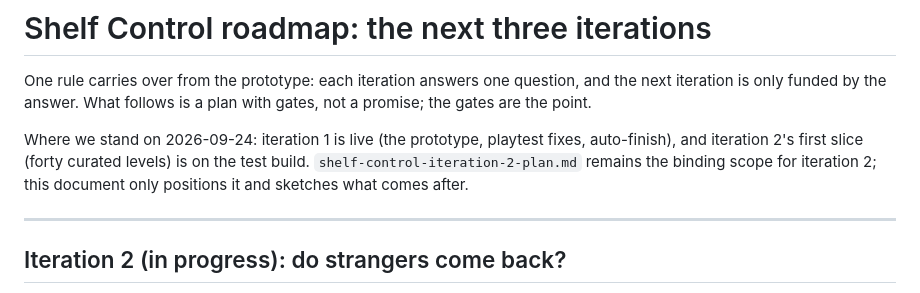
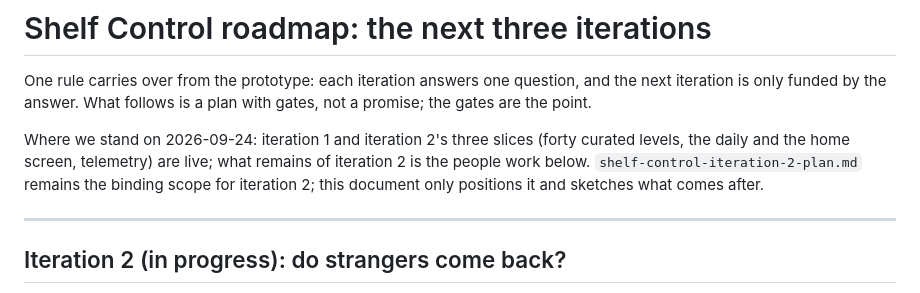
Before and after one commit to acoomes/shelf-control, a Markdown page: ROADMAP.md, the part around the change. Rendered like a GitHub page.

Commit message:
Release notes and roadmap: iteration 2 slices 1 to 3 shipped to main
Co-Authored-By: Claude Fable 5.1 <noreply@anthropic.com>
Claude-Session: https://claude.ai/code/session_01XZ3euoF77Rr7NuhfemDMy8

```diff
--- a/ROADMAP.md
+++ b/ROADMAP.md
@@ -2,7 +2,7 @@
 
 One rule carries over from the prototype: each iteration answers one question, and the next iteration is only funded by the answer. What follows is a plan with gates, not a promise; the gates are the point.
 
-Where we stand on 2026-09-24: iteration 1 is live (the prototype, playtest fixes, auto-finish), and iteration 2's first slice (forty curated levels) is on the test build. `shelf-control-iteration-2-plan.md` remains the binding scope for iteration 2; this document only positions it and sketches what comes after.
+Where we stand on 2026-09-24: iteration 1 and iteration 2's three slices (forty curated levels, the daily and the home screen, telemetry) are live; what remains of iteration 2 is the people work below. `shelf-control-iteration-2-plan.md` remains the binding scope for iteration 2; this document only positions it and sketches what comes after.
 
 ---
 
```
Also changed, not shown: RELEASE-NOTES.md (+3 -3 lines).
